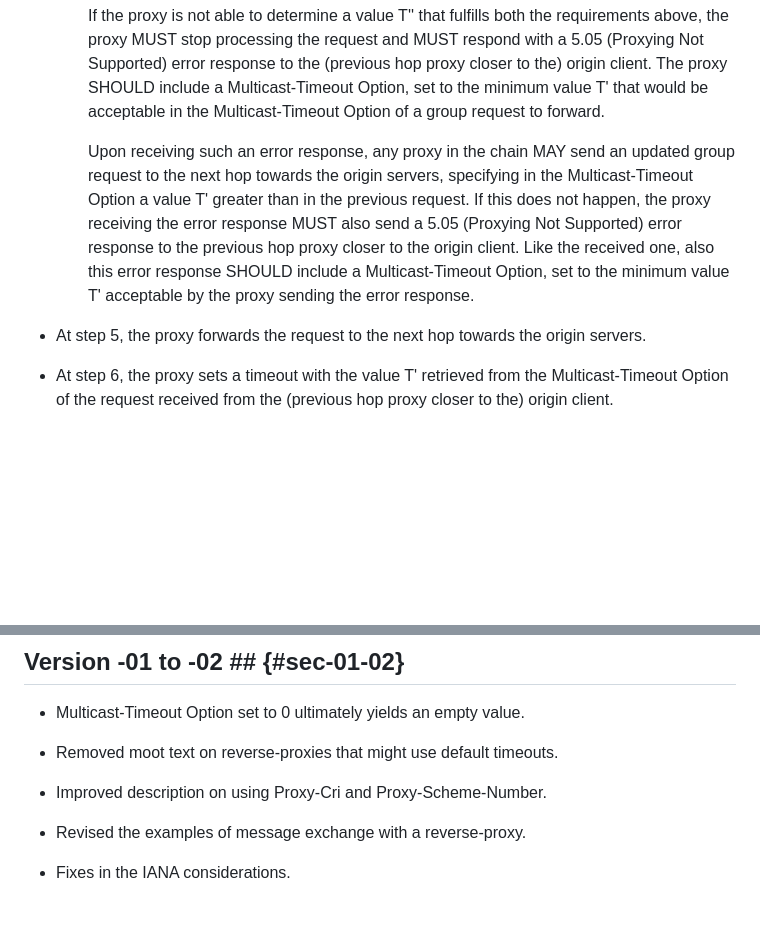
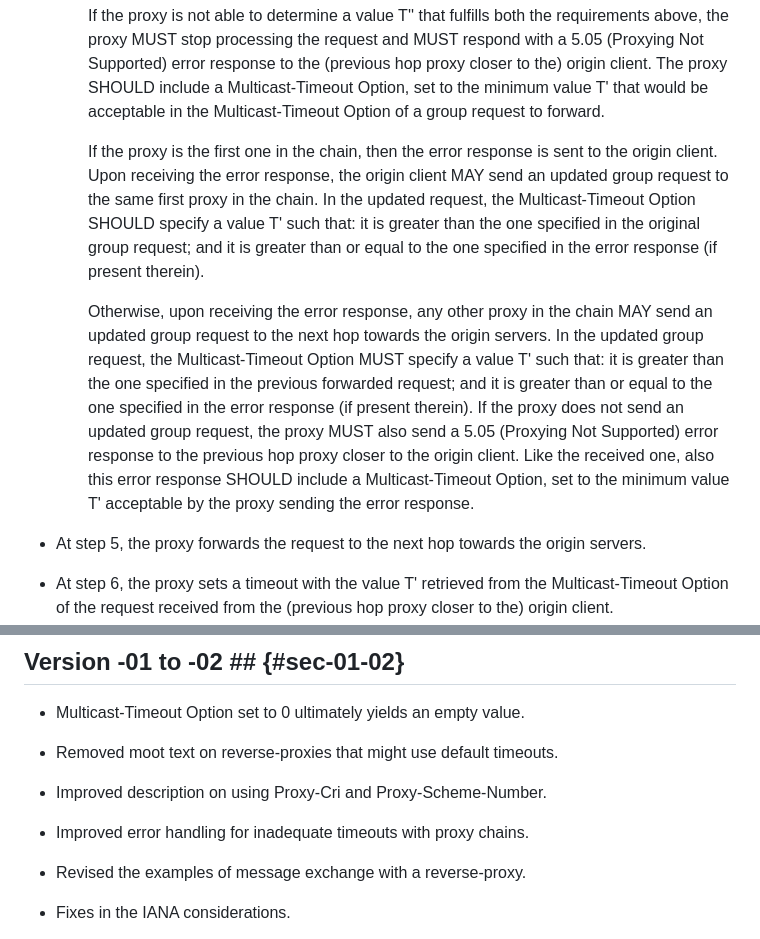
Before and after one commit to core-wg/groupcomm-proxy, a Markdown page: draft-ietf-core-groupcomm-proxy.md, 2 parts joined by grey strips. GitHub-like rendering; blank space fills up the shorter version.

Commit message:
Improved error handling for inadequate timeouts with proxy chains.

```diff
--- a/draft-ietf-core-groupcomm-proxy.md
+++ b/draft-ietf-core-groupcomm-proxy.md
@@ -723,7 +723,9 @@ Otherwise, the proxy performs the steps defined in {{ssec-req-proc-proxy}}, with
 
       If the proxy is not able to determine a value T'' that fulfills both the requirements above, the proxy MUST stop processing the request and MUST respond with a 5.05 (Proxying Not Supported) error response to the (previous hop proxy closer to the) origin client. The proxy SHOULD include a Multicast-Timeout Option, set to the minimum value T' that would be acceptable in the Multicast-Timeout Option of a group request to forward.
 
-      Upon receiving such an error response, any proxy in the chain MAY send an updated group request to the next hop towards the origin servers, specifying in the Multicast-Timeout Option a value T' greater than in the previous request. If this does not happen, the proxy receiving the error response MUST also send a 5.05 (Proxying Not Supported) error response to the previous hop proxy closer to the origin client. Like the received one, also this error response SHOULD include a Multicast-Timeout Option, set to the minimum value T' acceptable by the proxy sending the error response.
+      If the proxy is the first one in the chain, then the error response is sent to the origin client. Upon receiving the error response, the origin client MAY send an updated group request to the same first proxy in the chain. In the updated request, the Multicast-Timeout Option SHOULD specify a value T' such that: it is greater than the one specified in the original group request; and it is greater than or equal to the one specified in the error response (if present therein).
+
+      Otherwise, upon receiving the error response, any other proxy in the chain MAY send an updated group request to the next hop towards the origin servers. In the updated group request, the Multicast-Timeout Option MUST specify a value T' such that: it is greater than the one specified in the previous forwarded request; and it is greater than or equal to the one specified in the error response (if present therein). If the proxy does not send an updated group request, the proxy MUST also send a 5.05 (Proxying Not Supported) error response to the previous hop proxy closer to the origin client. Like the received one, also this error response SHOULD include a Multicast-Timeout Option, set to the minimum value T' acceptable by the proxy sending the error response.
 
 * At step 5, the proxy forwards the request to the next hop towards the origin servers.
 
@@ -1421,6 +1423,8 @@ C                               P                      S1           S2
 
 * Improved description on using Proxy-Cri and Proxy-Scheme-Number.
 
+* Improved error handling for inadequate timeouts with proxy chains.
+
 * Revised the examples of message exchange with a reverse-proxy.
 
 * Fixes in the IANA considerations.
```
